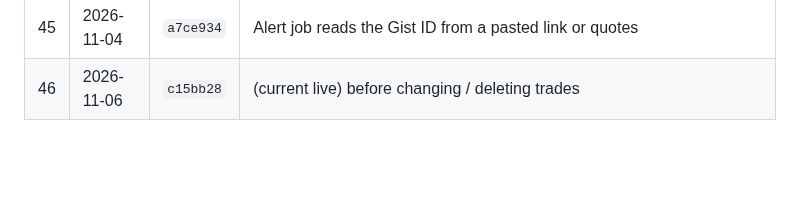
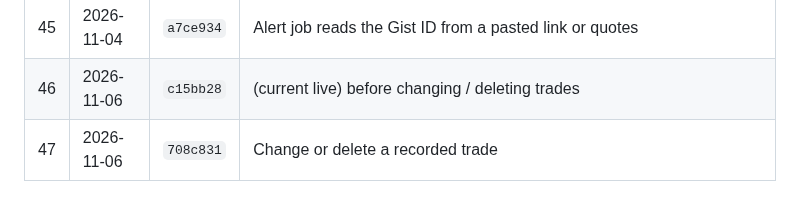
Before and after one commit to hong111o/moneymonkey, a Markdown page: BACKUPS.md, the part around the change. GitHub-like rendering; blank space fills up the shorter version.

Commit message:
Backup 47: trade editing
Co-Authored-By: Claude Opus 5.5 <noreply@anthropic.com>
Claude-Session: https://claude.ai/code/session_01XPkHWPoLJgRGsw9tAjxx7Z

```diff
--- a/BACKUPS.md
+++ b/BACKUPS.md
@@ -59,3 +59,4 @@ encrypted sync gist, not in this repository. Older versions simply ignore featur
 | 44 | 2026-11-04 | `11192cb` | Alert job fix: reads the Gist through the API; synced indicator on the alerts page |
 | 45 | 2026-11-04 | `a7ce934` | Alert job reads the Gist ID from a pasted link or quotes |
 | 46 | 2026-11-06 | `c15bb28` | (current live) before changing / deleting trades |
+| 47 | 2026-11-06 | `708c831` | Change or delete a recorded trade |
```
